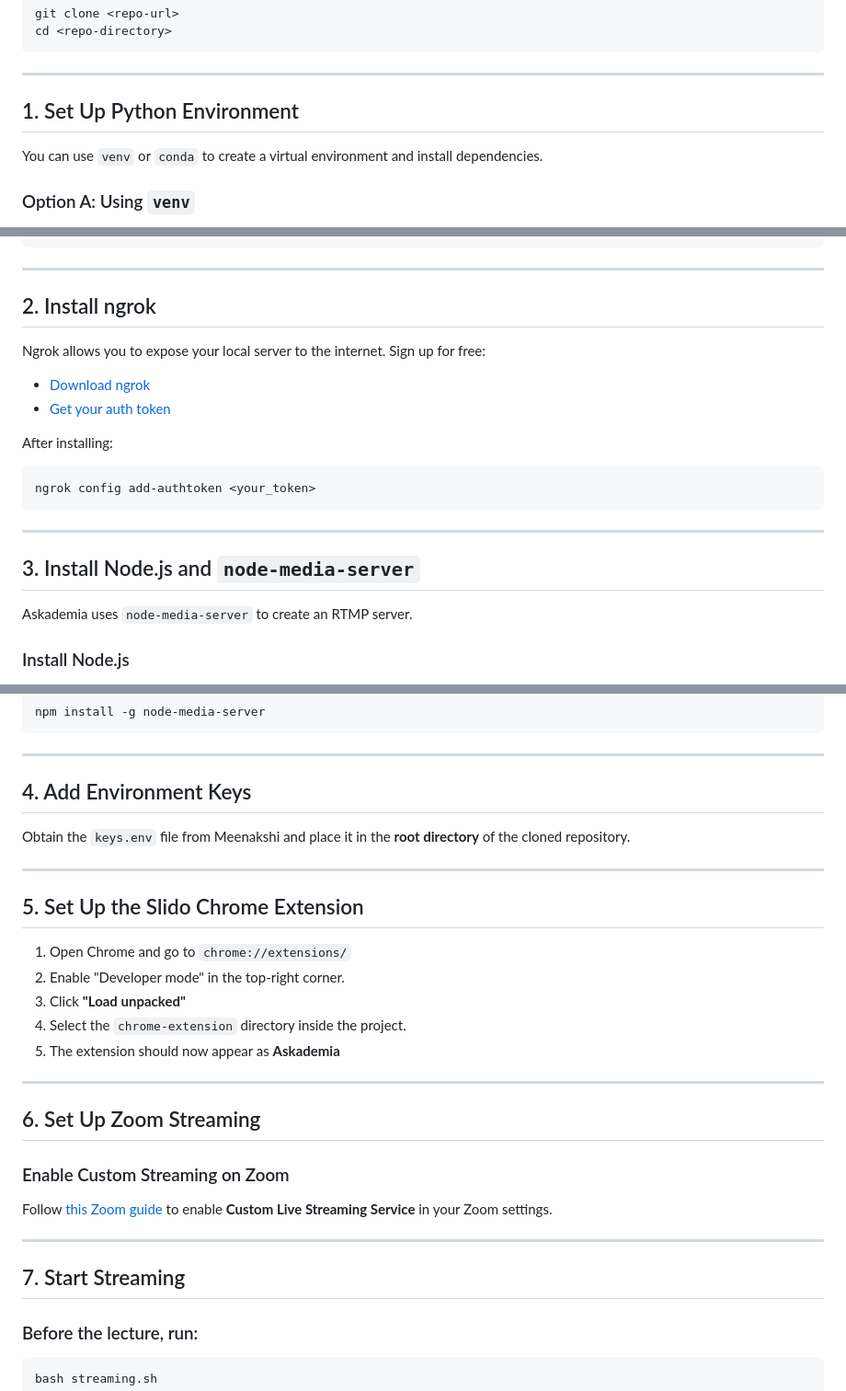
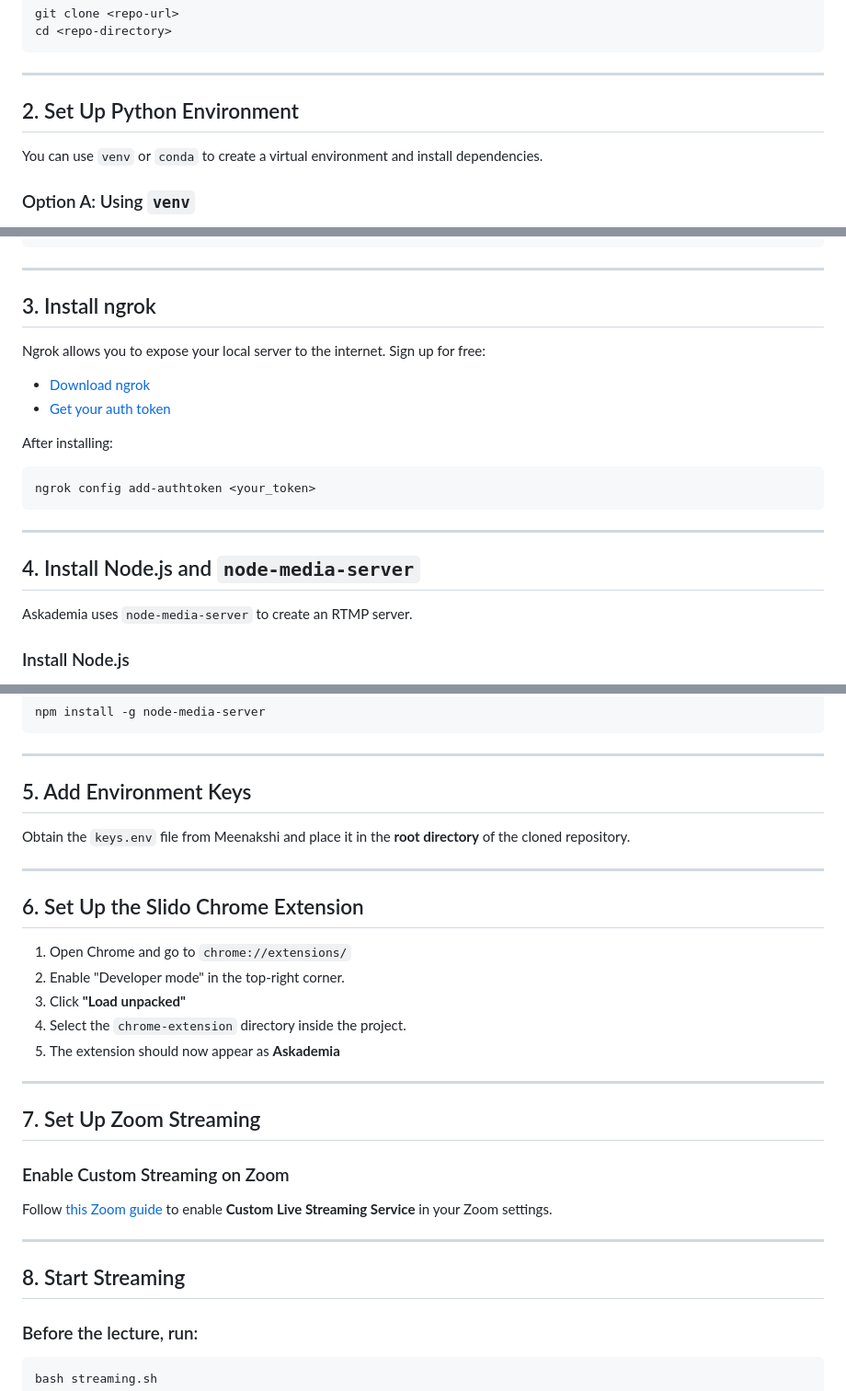
Before and after one commit to meenakshi-mittal/askademia, a Markdown page: README.md, 3 parts joined by grey strips. Shown at 92% size. GitHub-like rendering.

```diff
--- a/README.md
+++ b/README.md
@@ -13,7 +13,7 @@ cd <repo-directory>
 
 ---
 
-## 1. Set Up Python Environment
+## 2. Set Up Python Environment
 
 You can use `venv` or `conda` to create a virtual environment and install dependencies.
 
@@ -41,7 +41,7 @@ pip install -r requirements.txt
 
 ---
 
-## 2. Install ngrok
+## 3. Install ngrok
 
 Ngrok allows you to expose your local server to the internet.
 Sign up for free:
@@ -57,7 +57,7 @@ ngrok config add-authtoken <your_token>
 
 ---
 
-## 3. Install Node.js and `node-media-server`
+## 4. Install Node.js and `node-media-server`
 
 Askademia uses `node-media-server` to create an RTMP server.
 
@@ -79,13 +79,13 @@ npm install -g node-media-server
 
 ---
 
-## 4. Add Environment Keys
+## 5. Add Environment Keys
 
 Obtain the `keys.env` file from Meenakshi and place it in the **root directory** of the cloned repository.
 
 ---
 
-## 5. Set Up the Slido Chrome Extension
+## 6. Set Up the Slido Chrome Extension
 
 1. Open Chrome and go to `chrome://extensions/`
 2. Enable "Developer mode" in the top-right corner.
@@ -95,7 +95,7 @@ Obtain the `keys.env` file from Meenakshi and place it in the **root directory**
 
 ---
 
-## 6. Set Up Zoom Streaming
+## 7. Set Up Zoom Streaming
 
 ### Enable Custom Streaming on Zoom
 
@@ -103,7 +103,7 @@ Follow [this Zoom guide](https://support.zoom.com/hc/en/article?id=zm_kb&sysparm
 
 ---
 
-## 7. Start Streaming
+## 8. Start Streaming
 
 ### Before the lecture, run:
 
```
Also changed, not shown: other parts of README.md (+1 -1 lines).
